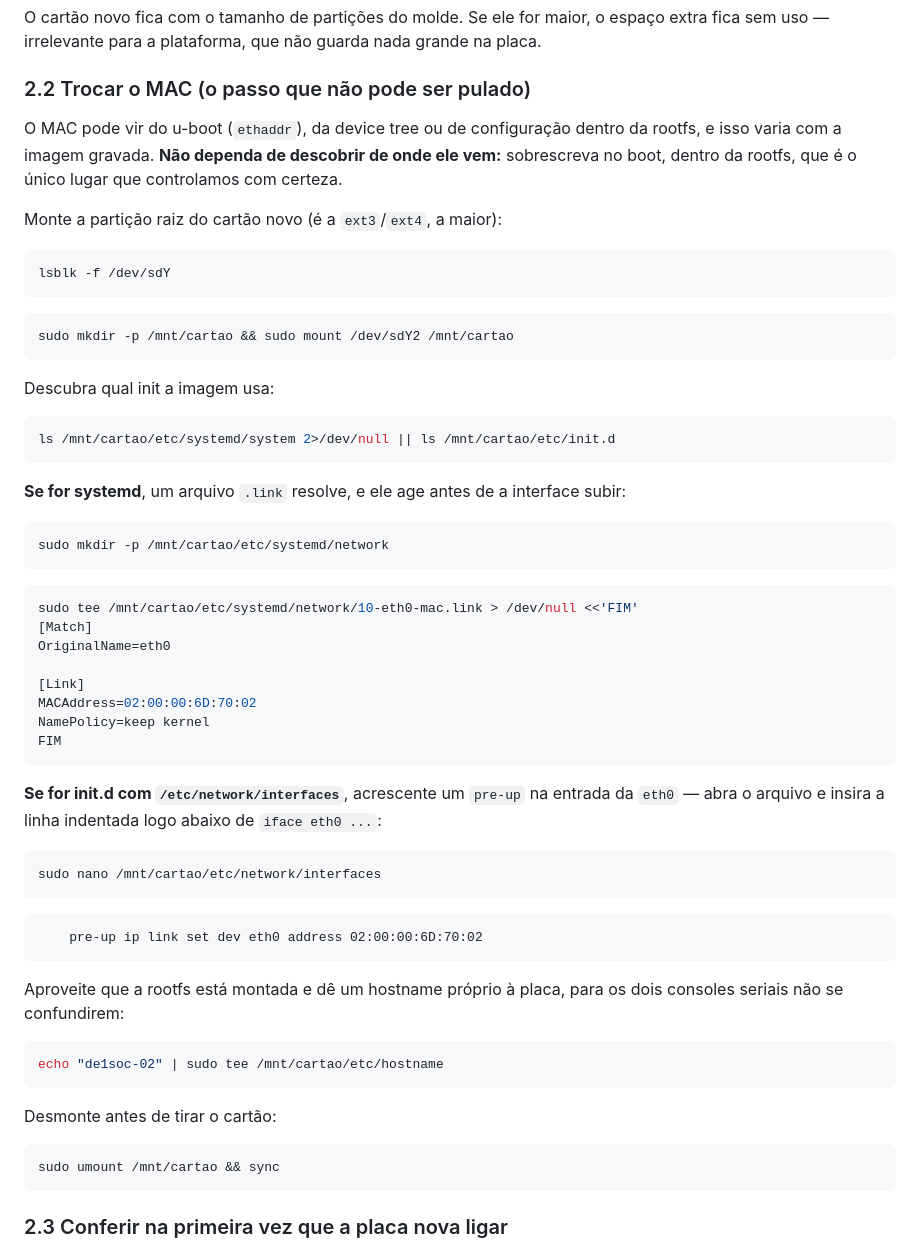
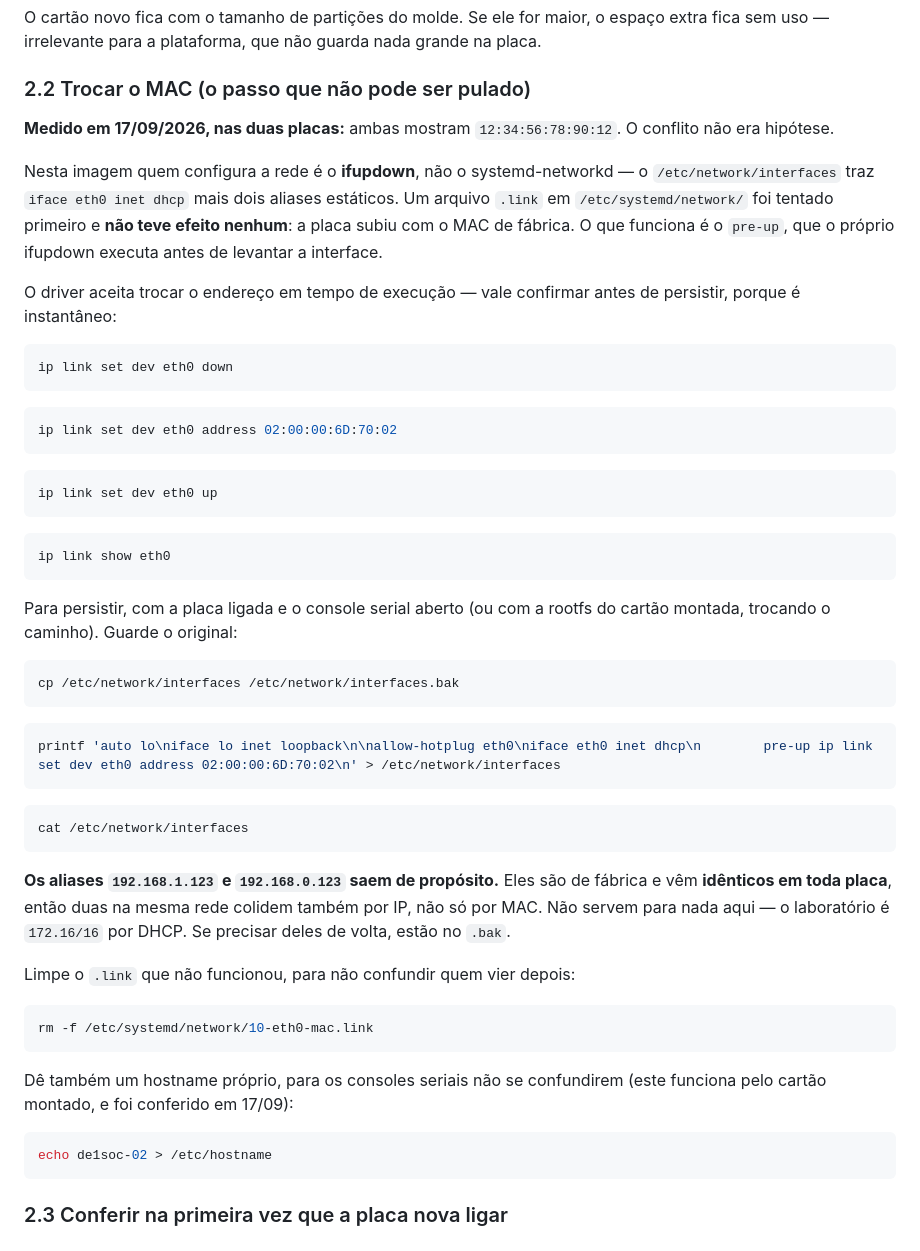
Before and after one commit to nicassiosantos/morphe, a Markdown page: docs/NOVA-PLACA.md, the part around the change. Drawn GitHub-style.

Commit message:
docs: o MAC se troca pelo ifupdown, nao pelo .link do systemd
Medido em 17/09 nas duas placas: ambas em 12:34:56:78:90:12 -- o conflito
nao era hipotese. Nesta imagem quem configura a rede e o ifupdown
(/etc/network/interfaces com iface eth0 inet dhcp e dois aliases), e o
arquivo .link em /etc/systemd/network foi tentado primeiro e NAO teve
efeito: a placa subiu com o MAC de fabrica. O que funciona e o pre-up.

O driver aceita a troca em tempo de execucao, o que da para confirmar
antes de persistir.

Os aliases 192.168.1.123 e 192.168.0.123 saem junto: vem identicos em toda
placa, entao duas na mesma rede colidiriam por IP tambem, e nao servem num
laboratorio 172.16/16 por DHCP.

Co-Authored-By: Claude Opus 5 <noreply@anthropic.com>

````diff
--- a/docs/NOVA-PLACA.md
+++ b/docs/NOVA-PLACA.md
@@ -140,65 +140,65 @@ fica sem uso — irrelevante para a plataforma, que não guarda nada grande na p
 
 ### 2.2 Trocar o MAC (o passo que não pode ser pulado)
 
-O MAC pode vir do u-boot (`ethaddr`), da device tree ou de configuração dentro da
-rootfs, e isso varia com a imagem gravada. **Não dependa de descobrir de onde ele vem:**
-sobrescreva no boot, dentro da rootfs, que é o único lugar que controlamos com certeza.
+**Medido em 17/09/2026, nas duas placas:** ambas mostram `12:34:56:78:90:12`. O conflito
+não era hipótese.
 
-Monte a partição raiz do cartão novo (é a `ext3`/`ext4`, a maior):
+Nesta imagem quem configura a rede é o **ifupdown**, não o systemd-networkd — o
+`/etc/network/interfaces` traz `iface eth0 inet dhcp` mais dois aliases estáticos. Um
+arquivo `.link` em `/etc/systemd/network/` foi tentado primeiro e **não teve efeito
+nenhum**: a placa subiu com o MAC de fábrica. O que funciona é o `pre-up`, que o próprio
+ifupdown executa antes de levantar a interface.
+
+O driver aceita trocar o endereço em tempo de execução — vale confirmar antes de
+persistir, porque é instantâneo:
 
 ```bash
-lsblk -f /dev/sdY
+ip link set dev eth0 down
 ```
 
 ```bash
-sudo mkdir -p /mnt/cartao && sudo mount /dev/sdY2 /mnt/cartao
-```
-
-Descubra qual init a imagem usa:
-
-```bash
-ls /mnt/cartao/etc/systemd/system 2>/dev/null || ls /mnt/cartao/etc/init.d
-```
-
-**Se for systemd**, um arquivo `.link` resolve, e ele age antes de a interface subir:
-
-```bash
-sudo mkdir -p /mnt/cartao/etc/systemd/network
+ip link set dev eth0 address 02:00:00:6D:70:02
 ```
 
 ```bash
-sudo tee /mnt/cartao/etc/systemd/network/10-eth0-mac.link > /dev/null <<'FIM'
-[Match]
-OriginalName=eth0
-
-[Link]
-MACAddress=02:00:00:6D:70:02
-NamePolicy=keep kernel
-FIM
+ip link set dev eth0 up
 ```
 
-**Se for init.d com `/etc/network/interfaces`**, acrescente um `pre-up` na entrada da
-`eth0` — abra o arquivo e insira a linha indentada logo abaixo de `iface eth0 ...`:
+```bash
+ip link show eth0
+```
+
+Para persistir, com a placa ligada e o console serial aberto (ou com a rootfs do cartão
+montada, trocando o caminho). Guarde o original:
 
 ```bash
-sudo nano /mnt/cartao/etc/network/interfaces
+cp /etc/network/interfaces /etc/network/interfaces.bak
 ```
 
-```
-    pre-up ip link set dev eth0 address 02:00:00:6D:70:02
+```bash
+printf 'auto lo\niface lo inet loopback\n\nallow-hotplug eth0\niface eth0 inet dhcp\n        pre-up ip link set dev eth0 address 02:00:00:6D:70:02\n' > /etc/network/interfaces
 ```
 
-Aproveite que a rootfs está montada e dê um hostname próprio à placa, para os dois
-consoles seriais não se confundirem:
+```bash
+cat /etc/network/interfaces
+```
+
+**Os aliases `192.168.1.123` e `192.168.0.123` saem de propósito.** Eles são de fábrica e
+vêm **idênticos em toda placa**, então duas na mesma rede colidem também por IP, não só
+por MAC. Não servem para nada aqui — o laboratório é `172.16/16` por DHCP. Se precisar
+deles de volta, estão no `.bak`.
+
+Limpe o `.link` que não funcionou, para não confundir quem vier depois:
 
 ```bash
-echo "de1soc-02" | sudo tee /mnt/cartao/etc/hostname
+rm -f /etc/systemd/network/10-eth0-mac.link
 ```
 
-Desmonte antes de tirar o cartão:
+Dê também um hostname próprio, para os consoles seriais não se confundirem (este funciona
+pelo cartão montado, e foi conferido em 17/09):
 
 ```bash
-sudo umount /mnt/cartao && sync
+echo de1soc-02 > /etc/hostname
 ```
 
 ### 2.3 Conferir na primeira vez que a placa nova ligar
````
